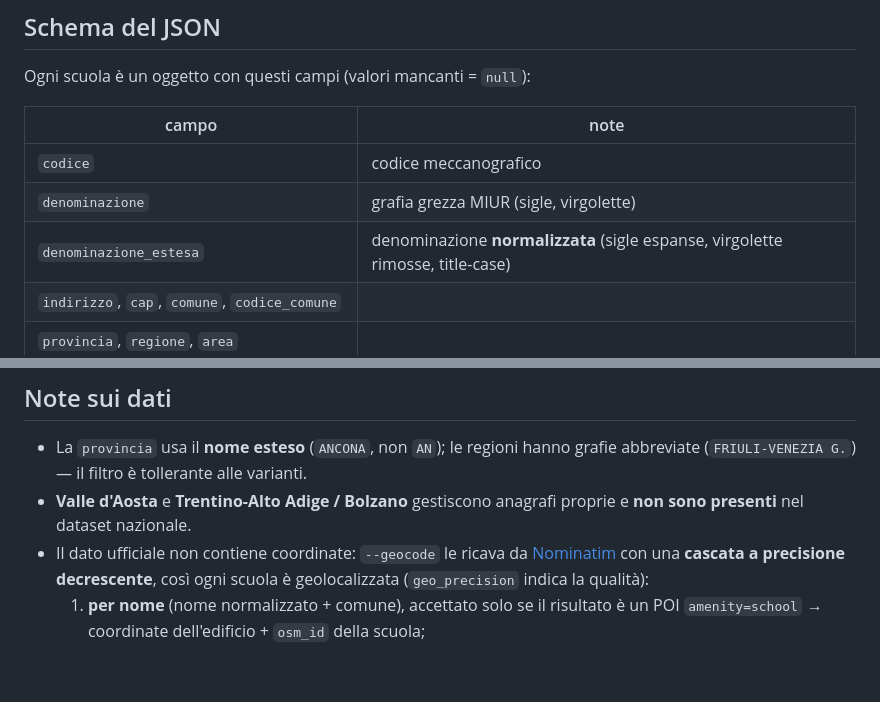
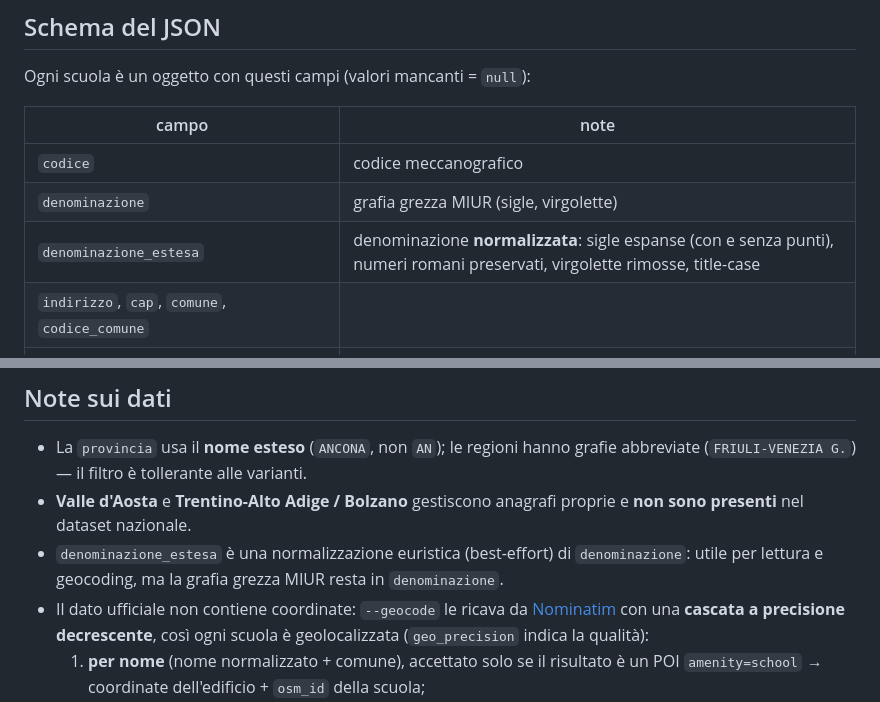
Before and after one commit to NikoAuso/istituti-scraper, a Markdown page: README.md, 2 parts joined by grey strips. Drawn GitHub-style; blank space fills up the shorter version.

Commit message:
docs: refine denominazione_estesa normalization notes in README

```diff
--- a/README.md
+++ b/README.md
@@ -52,7 +52,7 @@ Ogni scuola è un oggetto con questi campi (valori mancanti = `null`):
 |-------|------|
 | `codice` | codice meccanografico |
 | `denominazione` | grafia grezza MIUR (sigle, virgolette) |
-| `denominazione_estesa` | denominazione **normalizzata** (sigle espanse, virgolette rimosse, title-case) |
+| `denominazione_estesa` | denominazione **normalizzata**: sigle espanse (con e senza punti), numeri romani preservati, virgolette rimosse, title-case |
 | `indirizzo`, `cap`, `comune`, `codice_comune` | |
 | `provincia`, `regione`, `area` | |
 | `grado` | etichetta grezza MIUR (es. `LICEO SCIENTIFICO`) |
@@ -95,6 +95,8 @@ Esempio di un elemento (alcuni campi omessi per brevità):
   abbreviate (`FRIULI-VENEZIA G.`) — il filtro è tollerante alle varianti.
 - **Valle d'Aosta** e **Trentino-Alto Adige / Bolzano** gestiscono anagrafi proprie e
   **non sono presenti** nel dataset nazionale.
+- `denominazione_estesa` è una normalizzazione euristica (best-effort) di `denominazione`:
+  utile per lettura e geocoding, ma la grafia grezza MIUR resta in `denominazione`.
 - Il dato ufficiale non contiene coordinate: `--geocode` le ricava da
   [Nominatim](https://nominatim.org) con una **cascata a precisione decrescente**, così ogni
   scuola è geolocalizzata (`geo_precision` indica la qualità):
```
